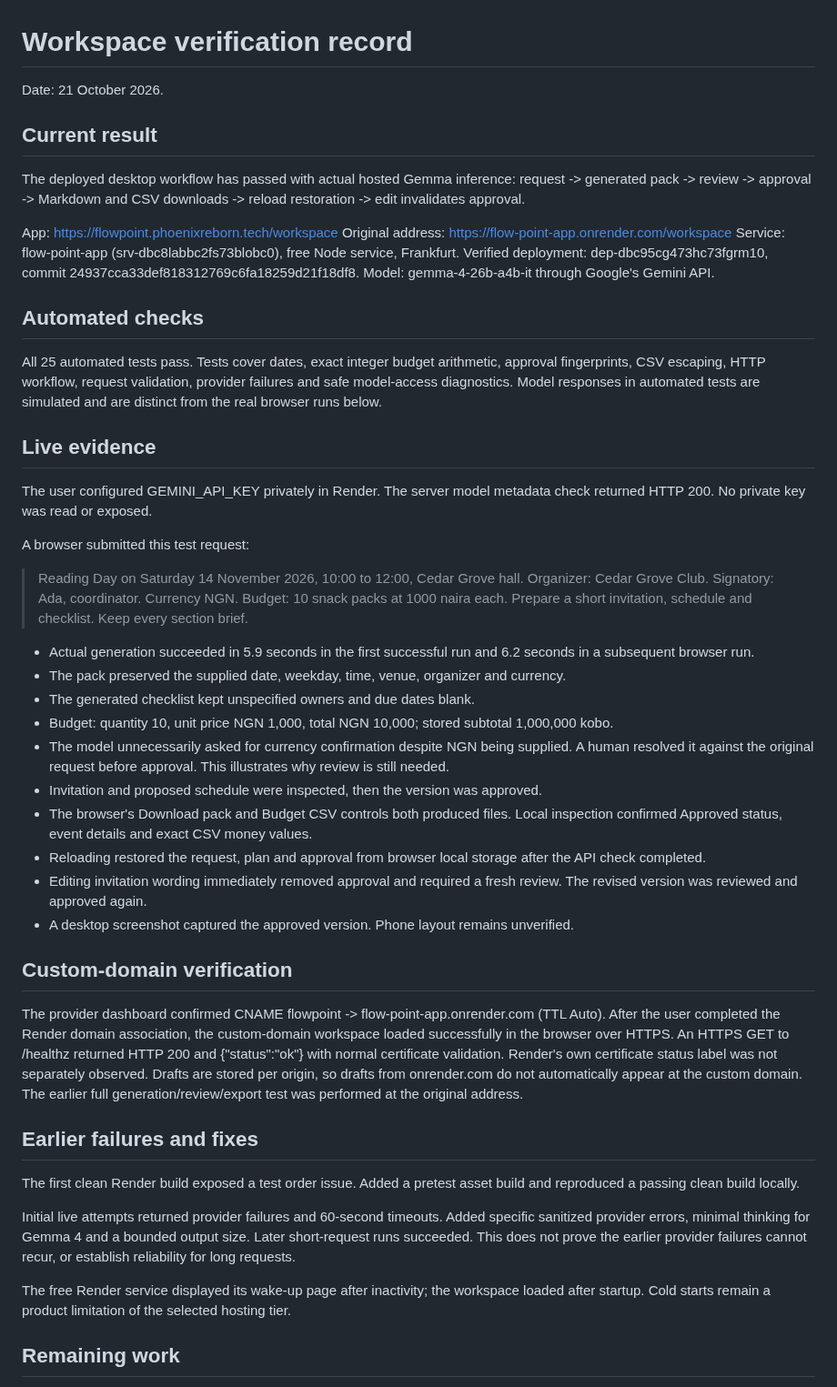
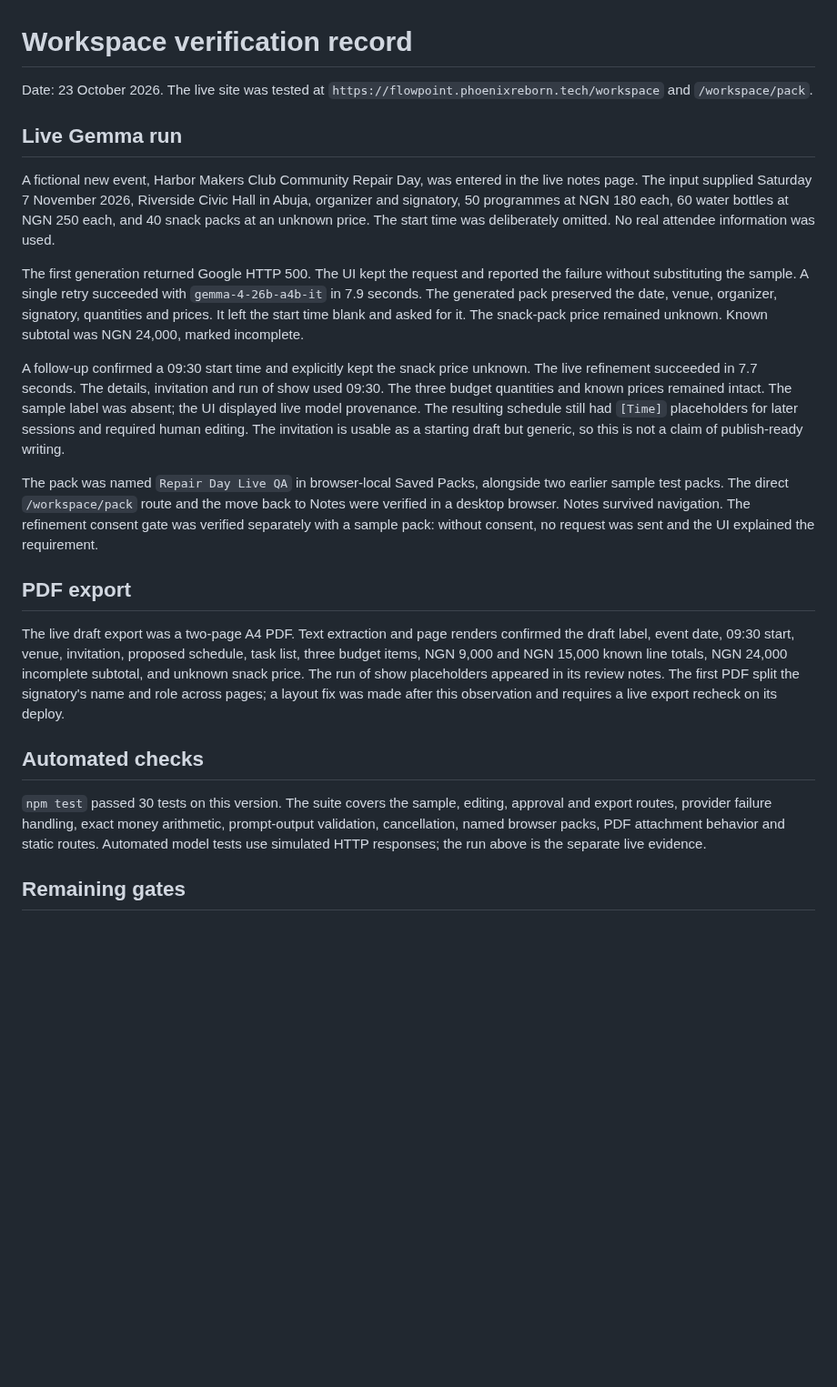
Before and after one commit to PHONIEXz/flow-point, a Markdown page: docs/verification.md, the part around one of its changes. Shown at 91% size. Rendered like a GitHub page; blank space fills up the shorter version.

Commit message:
Record live generation and PDF evidence [skip render]

```diff
--- a/docs/verification.md
+++ b/docs/verification.md
@@ -1,51 +1,24 @@
 # Workspace verification record
 
-Date: 21 October 2026.
+Date: 23 October 2026. The live site was tested at `https://flowpoint.phoenixreborn.tech/workspace` and `/workspace/pack`.
 
-## Current result
+## Live Gemma run
 
-The deployed desktop workflow has passed with actual hosted Gemma inference: request -> generated pack -> review -> approval -> Markdown and CSV downloads -> reload restoration -> edit invalidates approval.
+A fictional new event, Harbor Makers Club Community Repair Day, was entered in the live notes page. The input supplied Saturday 7 November 2026, Riverside Civic Hall in Abuja, organizer and signatory, 50 programmes at NGN 180 each, 60 water bottles at NGN 250 each, and 40 snack packs at an unknown price. The start time was deliberately omitted. No real attendee information was used.
 
-App: https://flowpoint.phoenixreborn.tech/workspace
-Original address: https://flow-point-app.onrender.com/workspace
-Service: flow-point-app (srv-dbc8labbc2fs73blobc0), free Node service, Frankfurt.
-Verified deployment: dep-dbc95cg473hc73fgrm10, commit 24937cca33def818312769c6fa18259d21f18df8.
-Model: gemma-4-26b-a4b-it through Google's Gemini API.
+The first generation returned Google HTTP 500. The UI kept the request and reported the failure without substituting the sample. A single retry succeeded with `gemma-4-26b-a4b-it` in 7.9 seconds. The generated pack preserved the date, venue, organizer, signatory, quantities and prices. It left the start time blank and asked for it. The snack-pack price remained unknown. Known subtotal was NGN 24,000, marked incomplete.
+
+A follow-up confirmed a 09:30 start time and explicitly kept the snack price unknown. The live refinement succeeded in 7.7 seconds. The details, invitation and run of show used 09:30. The three budget quantities and known prices remained intact. The sample label was absent; the UI displayed live model provenance. The resulting schedule still had `[Time]` placeholders for later sessions and required human editing. The invitation is usable as a starting draft but generic, so this is not a claim of publish-ready writing.
+
+The pack was named `Repair Day Live QA` in browser-local Saved Packs, alongside two earlier sample test packs. The direct `/workspace/pack` route and the move back to Notes were verified in a desktop browser. Notes survived navigation. The refinement consent gate was verified separately with a sample pack: without consent, no request was sent and the UI explained the requirement.
+
+## PDF export
+
+The live draft export was a two-page A4 PDF. Text extraction and page renders confirmed the draft label, event date, 09:30 start, venue, invitation, proposed schedule, task list, three budget items, NGN 9,000 and NGN 15,000 known line totals, NGN 24,000 incomplete subtotal, and unknown snack price. The run of show placeholders appeared in its review notes. The first PDF split the signatory's name and role across pages; a layout fix was made after this observation and requires a live export recheck on its deploy.
 
 ## Automated checks
 
-All 25 automated tests pass. Tests cover dates, exact integer budget arithmetic, approval fingerprints, CSV escaping, HTTP workflow, request validation, provider failures and safe model-access diagnostics. Model responses in automated tests are simulated and are distinct from the real browser runs below.
+`npm test` passed 30 tests on this version. The suite covers the sample, editing, approval and export routes, provider failure handling, exact money arithmetic, prompt-output validation, cancellation, named browser packs, PDF attachment behavior and static routes. Automated model tests use simulated HTTP responses; the run above is the separate live evidence.
 
-## Live evidence
+## Remaining gates
 
-The user configured GEMINI_API_KEY privately in Render. The server model metadata check returned HTTP 200. No private key was read or exposed.
-
-A browser submitted this test request:
-
-> Reading Day on Saturday 14 November 2026, 10:00 to 12:00, Cedar Grove hall. Organizer: Cedar Grove Club. Signatory: Ada, coordinator. Currency NGN. Budget: 10 snack packs at 1000 naira each. Prepare a short invitation, schedule and checklist. Keep every section brief.
-
-- Actual generation succeeded in 5.9 seconds in the first successful run and 6.2 seconds in a subsequent browser run.
-- The pack preserved the supplied date, weekday, time, venue, organizer and currency.
-- The generated checklist kept unspecified owners and due dates blank.
-- Budget: quantity 10, unit price NGN 1,000, total NGN 10,000; stored subtotal 1,000,000 kobo.
-- The model unnecessarily asked for currency confirmation despite NGN being supplied. A human resolved it against the original request before approval. This illustrates why review is still needed.
-- Invitation and proposed schedule were inspected, then the version was approved.
-- The browser's Download pack and Budget CSV controls both produced files. Local inspection confirmed Approved status, event details and exact CSV money values.
-- Reloading restored the request, plan and approval from browser local storage after the API check completed.
-- Editing invitation wording immediately removed approval and required a fresh review. The revised version was reviewed and approved again.
-- A desktop screenshot captured the approved version. Phone layout remains unverified.
-
-## Custom-domain verification
-
-The provider dashboard confirmed CNAME flowpoint -> flow-point-app.onrender.com (TTL Auto). After the user completed the Render domain association, the custom-domain workspace loaded successfully in the browser over HTTPS. An HTTPS GET to /healthz returned HTTP 200 and {"status":"ok"} with normal certificate validation. Render's own certificate status label was not separately observed. Drafts are stored per origin, so drafts from onrender.com do not automatically appear at the custom domain. The earlier full generation/review/export test was performed at the original address.
-
-## Earlier failures and fixes
-
-The first clean Render build exposed a test order issue. Added a pretest asset build and reproduced a passing clean build locally.
-
-Initial live attempts returned provider failures and 60-second timeouts. Added specific sanitized provider errors, minimal thinking for Gemma 4 and a bounded output size. Later short-request runs succeeded. This does not prove the earlier provider failures cannot recur, or establish reliability for long requests.
-
-The free Render service displayed its wake-up page after inactivity; the workspace loaded after startup. Cold starts remain a product limitation of the selected hosting tier.
-
-## Remaining work
-
```
Also changed, not shown: other parts of docs/verification.md (+4 -30 lines).
